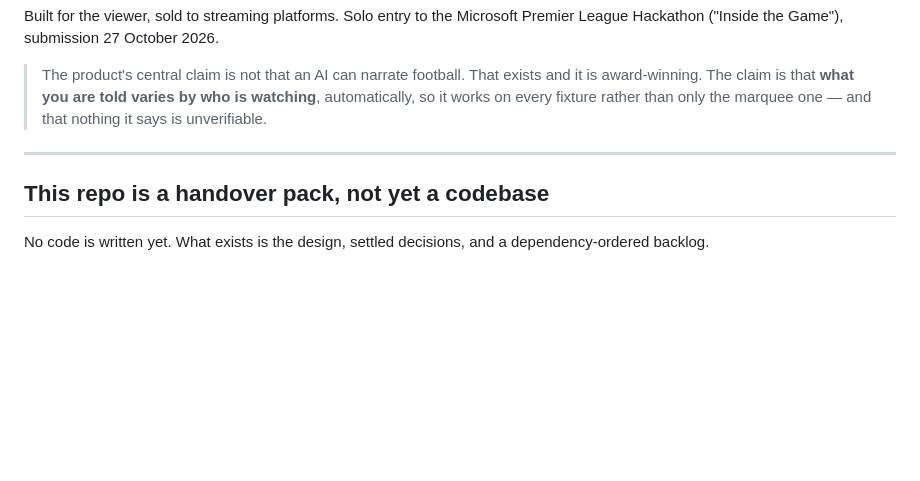
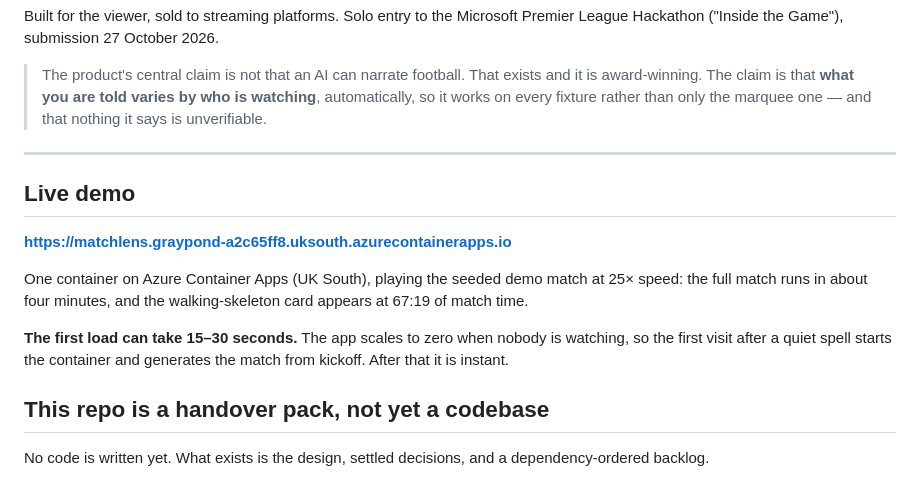
Before and after one commit to Kehindecodes/Matchlens, a Markdown page: README.md, the part around the change. GitHub-like rendering; blank space fills up the shorter version.

Commit message:
S5: README live demo link and first-load note

```diff
--- a/README.md
+++ b/README.md
@@ -7,6 +7,14 @@ Built for the viewer, sold to streaming platforms. Solo entry to the Microsoft P
 > The product's central claim is not that an AI can narrate football. That exists and it is award-winning. The claim is that **what you are told varies by who is watching**, automatically, so it works on every fixture rather than only the marquee one — and that nothing it says is unverifiable.
 
 ---
+
+## Live demo
+
+**https://matchlens.graypond-a2c65ff8.uksouth.azurecontainerapps.io**
+
+One container on Azure Container Apps (UK South), playing the seeded demo match at 25× speed: the full match runs in about four minutes, and the walking-skeleton card appears at 67:19 of match time.
+
+**The first load can take 15–30 seconds.** The app scales to zero when nobody is watching, so the first visit after a quiet spell starts the container and generates the match from kickoff. After that it is instant.
 
 ## This repo is a handover pack, not yet a codebase
 
```
Also changed, not shown: docs/BACKLOG.md (+1 -1 lines).
